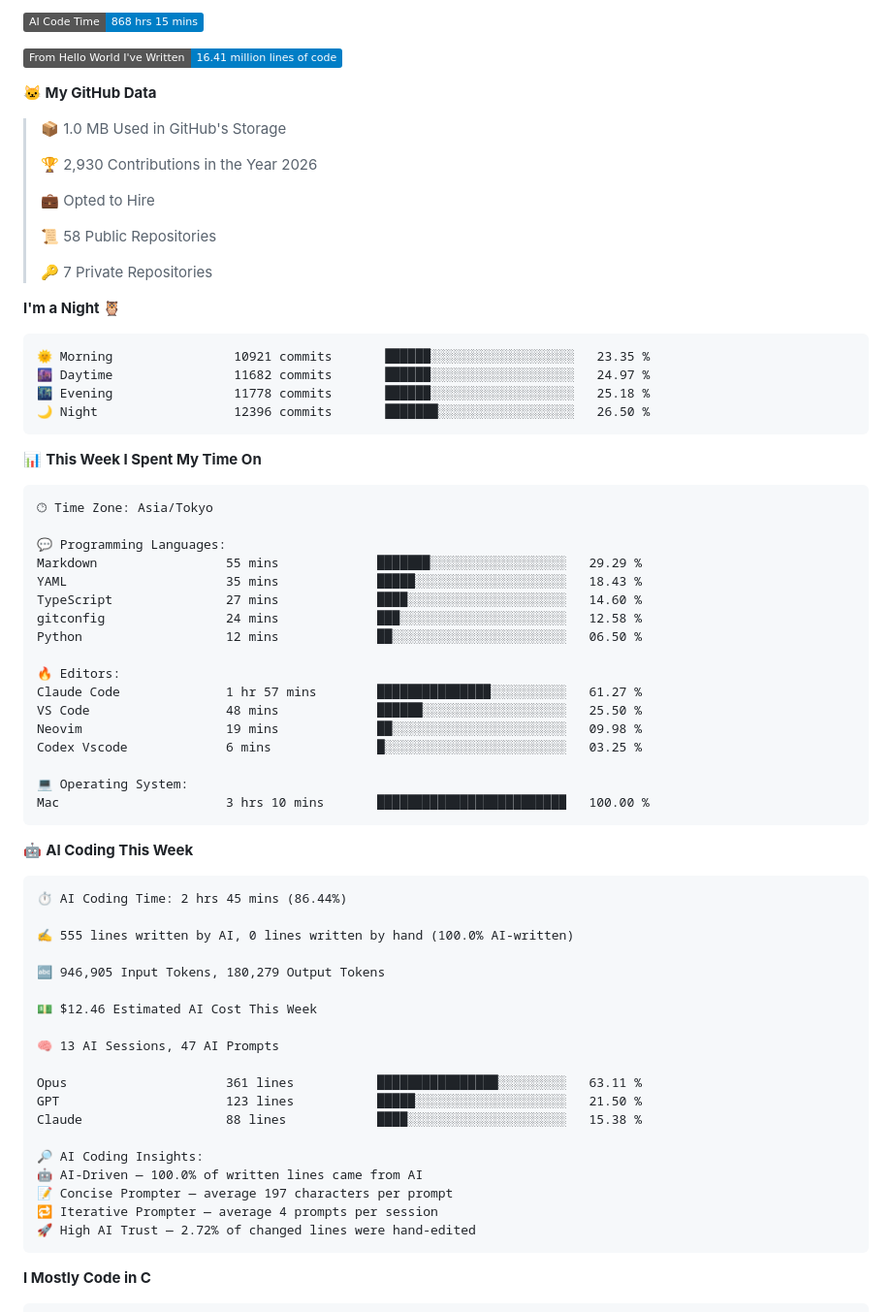
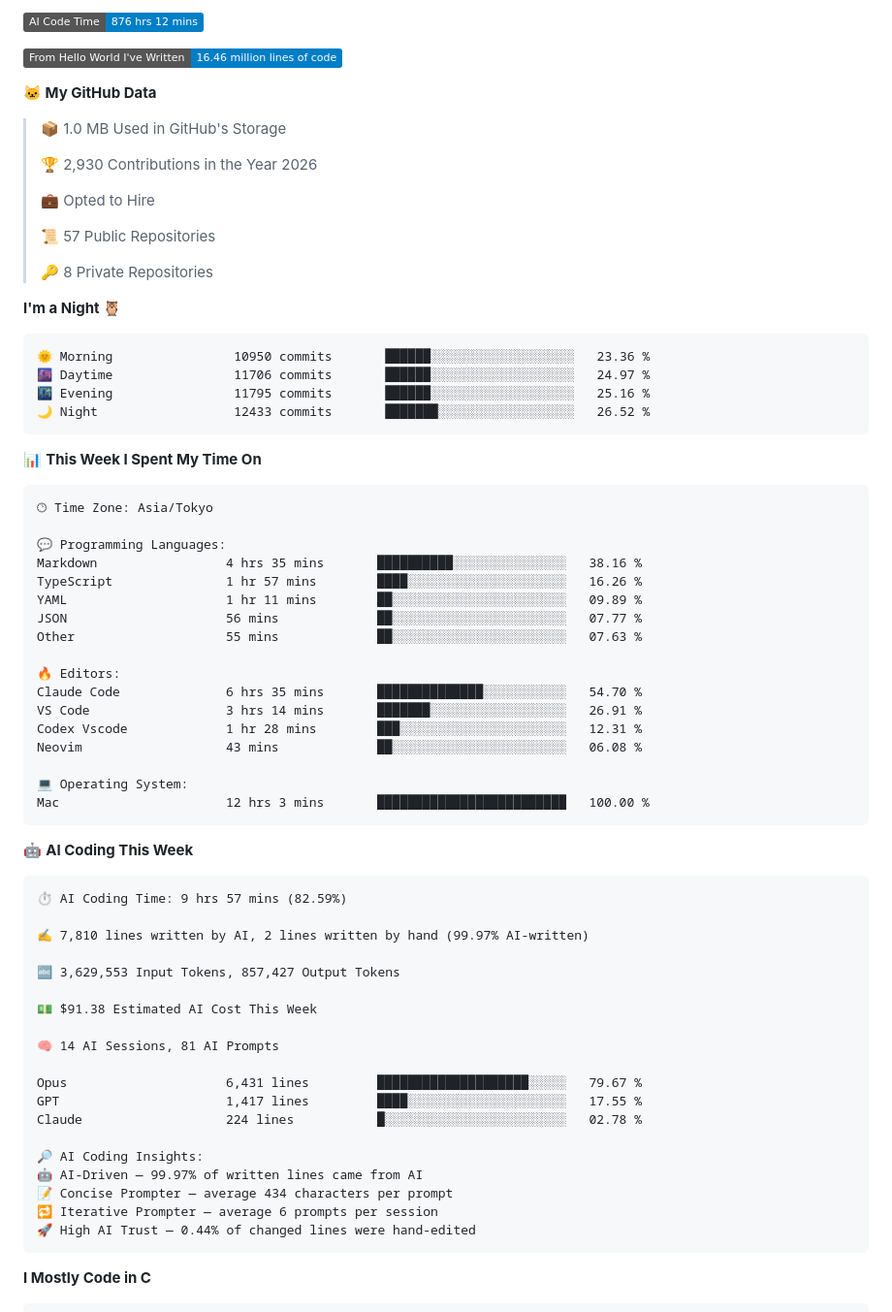
Before and after one commit to pontago/pontago, a Markdown page: README.md, the part around one of its changes. Shown at 97% size. GitHub-like rendering; badges without logos.

Commit message:
Updated with Dev Metrics

````diff
--- a/README.md
+++ b/README.md
@@ -5,7 +5,7 @@
 
-![AI Code Time](http://img.shields.io/badge/AI%20Code%20Time-868%20hrs%2015%20mins-blue?style=flat)
+![AI Code Time](http://img.shields.io/badge/AI%20Code%20Time-876%20hrs%2012%20mins-blue?style=flat)
 
-![Lines of code](https://img.shields.io/badge/From%20Hello%20World%20I%27ve%20Written-16.41%20million%20lines%20of%20code-blue?style=flat)
+![Lines of code](https://img.shields.io/badge/From%20Hello%20World%20I%27ve%20Written-16.46%20million%20lines%20of%20code-blue?style=flat)
 
 **🐱 My GitHub Data**
 
@@ -15,17 +15,17 @@
  >
 > 💼 Opted to Hire
  >
-> 📜 58 Public Repositories
+> 📜 57 Public Repositories
  >
-> 🔑 7 Private Repositories
+> 🔑 8 Private Repositories
  >
 **I'm a Night 🦉**
 
 ```text
-🌞 Morning                10921 commits       ██████░░░░░░░░░░░░░░░░░░░   23.35 %
-🌆 Daytime                11682 commits       ██████░░░░░░░░░░░░░░░░░░░   24.97 %
-🌃 Evening                11778 commits       ██████░░░░░░░░░░░░░░░░░░░   25.18 %
-🌙 Night                  12396 commits       ███████░░░░░░░░░░░░░░░░░░   26.50 %
+🌞 Morning                10950 commits       ██████░░░░░░░░░░░░░░░░░░░   23.36 %
+🌆 Daytime                11706 commits       ██████░░░░░░░░░░░░░░░░░░░   24.97 %
+🌃 Evening                11795 commits       ██████░░░░░░░░░░░░░░░░░░░   25.16 %
+🌙 Night                  12433 commits       ███████░░░░░░░░░░░░░░░░░░   26.52 %
 ```
 
 
@@ -35,44 +35,44 @@
 🕑︎ Time Zone: Asia/Tokyo
 
 💬 Programming Languages:
-Markdown                 55 mins             ███████░░░░░░░░░░░░░░░░░░   29.29 %
-YAML                     35 mins             █████░░░░░░░░░░░░░░░░░░░░   18.43 %
-TypeScript               27 mins             ████░░░░░░░░░░░░░░░░░░░░░   14.60 %
-gitconfig                24 mins             ███░░░░░░░░░░░░░░░░░░░░░░   12.58 %
-Python                   12 mins             ██░░░░░░░░░░░░░░░░░░░░░░░   06.50 %
+Markdown                 4 hrs 35 mins       ██████████░░░░░░░░░░░░░░░   38.16 %
+TypeScript               1 hr 57 mins        ████░░░░░░░░░░░░░░░░░░░░░   16.26 %
+YAML                     1 hr 11 mins        ██░░░░░░░░░░░░░░░░░░░░░░░   09.89 %
+JSON                     56 mins             ██░░░░░░░░░░░░░░░░░░░░░░░   07.77 %
+Other                    55 mins             ██░░░░░░░░░░░░░░░░░░░░░░░   07.63 %
 
 🔥 Editors:
-Claude Code              1 hr 57 mins        ███████████████░░░░░░░░░░   61.27 %
-VS Code                  48 mins             ██████░░░░░░░░░░░░░░░░░░░   25.50 %
-Neovim                   19 mins             ██░░░░░░░░░░░░░░░░░░░░░░░   09.98 %
-Codex Vscode             6 mins              █░░░░░░░░░░░░░░░░░░░░░░░░   03.25 %
+Claude Code              6 hrs 35 mins       ██████████████░░░░░░░░░░░   54.70 %
+VS Code                  3 hrs 14 mins       ███████░░░░░░░░░░░░░░░░░░   26.91 %
+Codex Vscode             1 hr 28 mins        ███░░░░░░░░░░░░░░░░░░░░░░   12.31 %
+Neovim                   43 mins             ██░░░░░░░░░░░░░░░░░░░░░░░   06.08 %
 
 💻 Operating System:
-Mac                      3 hrs 10 mins       █████████████████████████   100.00 %
+Mac                      12 hrs 3 mins       █████████████████████████   100.00 %
 ```
 
 🤖 **AI Coding This Week**
 
 ```text
-⏱ AI Coding Time: 2 hrs 45 mins (86.44%)
+⏱ AI Coding Time: 9 hrs 57 mins (82.59%)
 
-✍️ 555 lines written by AI, 0 lines written by hand (100.0% AI-written)
+✍️ 7,810 lines written by AI, 2 lines written by hand (99.97% AI-written)
 
-🔤 946,905 Input Tokens, 180,279 Output Tokens
+🔤 3,629,553 Input Tokens, 857,427 Output Tokens
 
-💵 $12.46 Estimated AI Cost This Week
+💵 $91.38 Estimated AI Cost This Week
 
-🧠 13 AI Sessions, 47 AI Prompts
+🧠 14 AI Sessions, 81 AI Prompts
 
-Opus                     361 lines           ████████████████░░░░░░░░░   63.11 %
-GPT                      123 lines           █████░░░░░░░░░░░░░░░░░░░░   21.50 %
-Claude                   88 lines            ████░░░░░░░░░░░░░░░░░░░░░   15.38 %
+Opus                     6,431 lines         ████████████████████░░░░░   79.67 %
+GPT                      1,417 lines         ████░░░░░░░░░░░░░░░░░░░░░   17.55 %
+Claude                   224 lines           █░░░░░░░░░░░░░░░░░░░░░░░░   02.78 %
 
 🔎 AI Coding Insights:
-🤖 AI-Driven — 100.0% of written lines came from AI
-📝 Concise Prompter — average 197 characters per prompt
-🔁 Iterative Prompter — average 4 prompts per session
-🚀 High AI Trust — 2.72% of changed lines were hand-edited
+🤖 AI-Driven — 99.97% of written lines came from AI
+📝 Concise Prompter — average 434 characters per prompt
+🔁 Iterative Prompter — average 6 prompts per session
+🚀 High AI Trust — 0.44% of changed lines were hand-edited
 ```
 
 **I Mostly Code in C**
````
Also changed, not shown: other parts of README.md (+2 -2 lines), assets/bar_graph.png.
